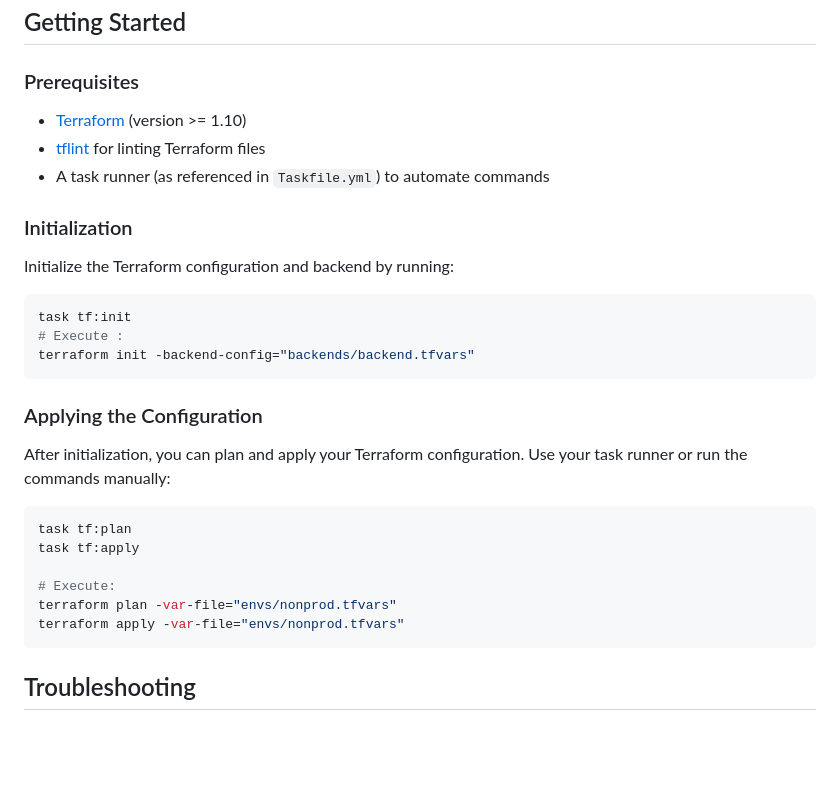
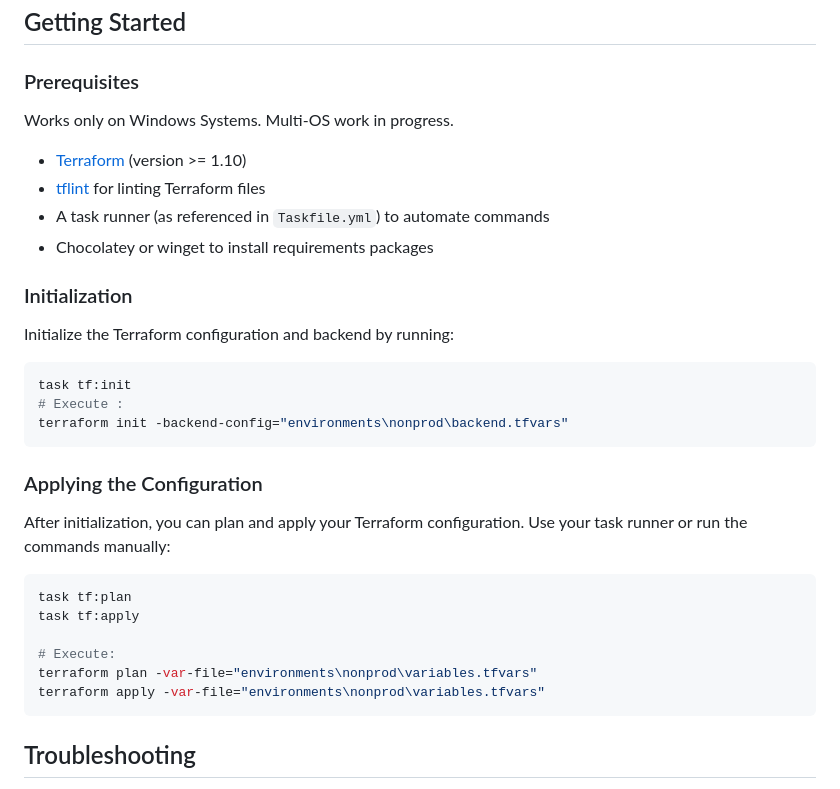
Before and after one commit to alexandrejulien/terraform-az-boilerplate, a Markdown page: README.md, the part around the change. GitHub-like rendering; blank space fills up the shorter version.

````diff
--- a/README.md
+++ b/README.md
@@ -54,9 +54,13 @@ This project provides a Terraform template for deploying resources in Azure. It
 
 ### Prerequisites
 
+Works only on Windows Systems.
+Multi-OS work in progress.
+
 - [Terraform](https://www.terraform.io/downloads.html) (version >= 1.10)
 - [tflint](https://github.com/terraform-linters/tflint) for linting Terraform files
 - A task runner (as referenced in `Taskfile.yml`) to automate commands
+- Chocolatey or winget to install requirements packages
 
 ### Initialization
 
@@ -65,7 +69,7 @@ Initialize the Terraform configuration and backend by running:
 ```ps1
 task tf:init
 # Execute :
-terraform init -backend-config="backends/backend.tfvars"
+terraform init -backend-config="environments\nonprod\backend.tfvars"
 ```
 
 ### Applying the Configuration
@@ -77,8 +81,8 @@ task tf:plan
 task tf:apply
 
 # Execute:
-terraform plan -var-file="envs/nonprod.tfvars"
-terraform apply -var-file="envs/nonprod.tfvars"
+terraform plan -var-file="environments\nonprod\variables.tfvars"
+terraform apply -var-file="environments\nonprod\variables.tfvars"
 ```
 
 ## Troubleshooting
````
